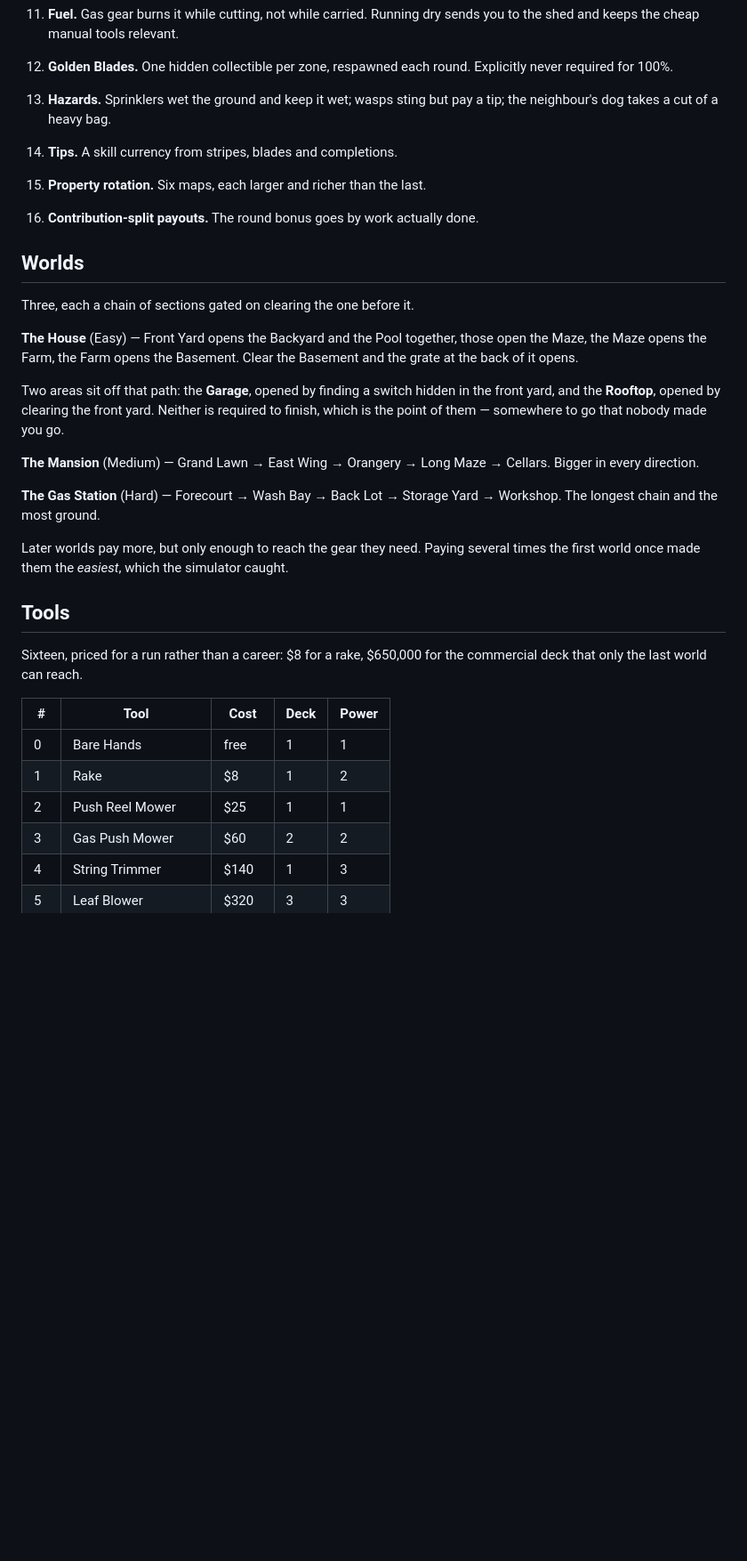
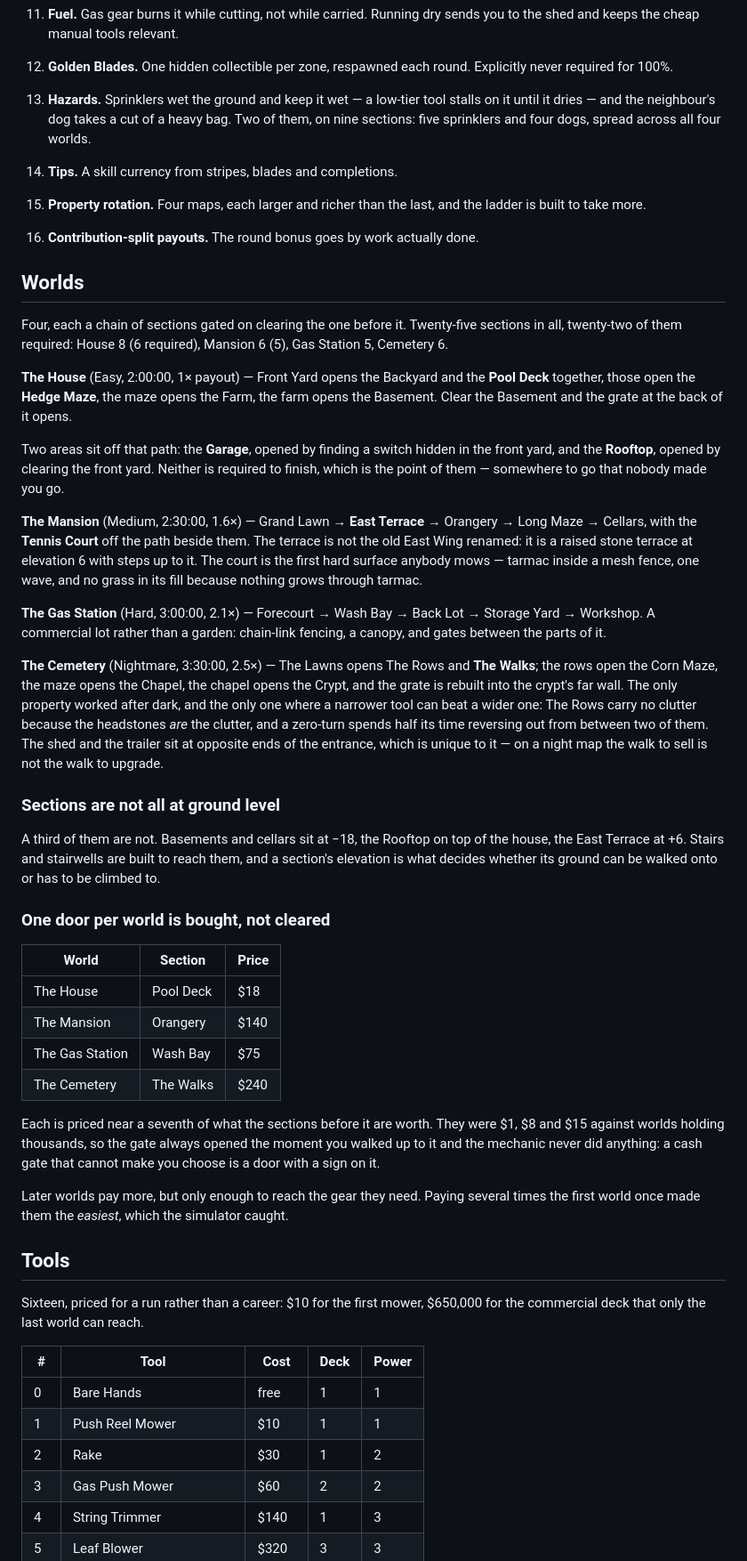
Before and after one commit to mrnickrushing/mow, a Markdown page: docs/GDD.md, the part around one of its changes. Shown at 89% size. Rendered like a GitHub page; blank space fills up the shorter version.

```diff
--- a/docs/GDD.md
+++ b/docs/GDD.md
@@ -73,33 +73,74 @@ Sixteen ideas do most of the work. In rough order of how much they matter:
 12. **Golden Blades.** One hidden collectible per zone, respawned each round.
     Explicitly never required for 100%.
 
-13. **Hazards.** Sprinklers wet the ground and keep it wet; wasps sting but pay
-    a tip; the neighbour's dog takes a cut of a heavy bag.
+13. **Hazards.** Sprinklers wet the ground and keep it wet — a low-tier tool
+    stalls on it until it dries — and the neighbour's dog takes a cut of a
+    heavy bag. Two of them, on nine sections: five sprinklers and four dogs,
+    spread across all four worlds.
 
 14. **Tips.** A skill currency from stripes, blades and completions.
 
-15. **Property rotation.** Six maps, each larger and richer than the last.
+15. **Property rotation.** Four maps, each larger and richer than the last,
+    and the ladder is built to take more.
 
 16. **Contribution-split payouts.** The round bonus goes by work actually done.
 
 ## Worlds
 
-Three, each a chain of sections gated on clearing the one before it.
+Four, each a chain of sections gated on clearing the one before it.
+Twenty-five sections in all, twenty-two of them required: House 8 (6 required),
+Mansion 6 (5), Gas Station 5, Cemetery 6.
 
-**The House** (Easy) — Front Yard opens the Backyard and the Pool together,
-those open the Maze, the Maze opens the Farm, the Farm opens the Basement.
-Clear the Basement and the grate at the back of it opens.
+**The House** (Easy, 2:00:00, 1× payout) — Front Yard opens the Backyard and
+the **Pool Deck** together, those open the **Hedge Maze**, the maze opens the
+Farm, the farm opens the Basement. Clear the Basement and the grate at the back
+of it opens.
 
 Two areas sit off that path: the **Garage**, opened by finding a switch hidden
 in the front yard, and the **Rooftop**, opened by clearing the front yard.
 Neither is required to finish, which is the point of them — somewhere to go that
 nobody made you go.
 
-**The Mansion** (Medium) — Grand Lawn → East Wing → Orangery → Long Maze →
-Cellars. Bigger in every direction.
+**The Mansion** (Medium, 2:30:00, 1.6×) — Grand Lawn → **East Terrace** →
+Orangery → Long Maze → Cellars, with the **Tennis Court** off the path beside
+them. The terrace is not the old East Wing renamed: it is a raised stone
+terrace at elevation 6 with steps up to it. The court is the first hard surface
+anybody mows — tarmac inside a mesh fence, one wave, and no grass in its fill
+because nothing grows through tarmac.
 
-**The Gas Station** (Hard) — Forecourt → Wash Bay → Back Lot → Storage Yard →
-Workshop. The longest chain and the most ground.
+**The Gas Station** (Hard, 3:00:00, 2.1×) — Forecourt → Wash Bay → Back Lot →
+Storage Yard → Workshop. A commercial lot rather than a garden: chain-link
+fencing, a canopy, and gates between the parts of it.
+
+**The Cemetery** (Nightmare, 3:30:00, 2.5×) — The Lawns opens The Rows and
+**The Walks**; the rows open the Corn Maze, the maze opens the Chapel, the
+chapel opens the Crypt, and the grate is rebuilt into the crypt's far wall.
+The only property worked after dark, and the only one where a narrower tool can
+beat a wider one: The Rows carry no clutter because the headstones *are* the
+clutter, and a zero-turn spends half its time reversing out from between two
+of them. The shed and the trailer sit at opposite ends of the entrance, which
+is unique to it — on a night map the walk to sell is not the walk to upgrade.
+
+### Sections are not all at ground level
+
+A third of them are not. Basements and cellars sit at −18, the Rooftop on top
+of the house, the East Terrace at +6. Stairs and stairwells are built to reach
+them, and a section's elevation is what decides whether its ground can be
+walked onto or has to be climbed to.
+
+### One door per world is bought, not cleared
+
+| World | Section | Price |
+| --- | --- | --- |
+| The House | Pool Deck | $18 |
+| The Mansion | Orangery | $140 |
+| The Gas Station | Wash Bay | $75 |
+| The Cemetery | The Walks | $240 |
+
+Each is priced near a seventh of what the sections before it are worth. They
+were $1, $8 and $15 against worlds holding thousands, so the gate always opened
+the moment you walked up to it and the mechanic never did anything: a cash gate
+that cannot make you choose is a door with a sign on it.
 
 Later worlds pay more, but only enough to reach the gear they need. Paying
 several times the first world once made them the *easiest*, which the simulator
@@ -107,14 +148,14 @@ caught.
 
 ## Tools
 
-Sixteen, priced for a run rather than a career: $8 for a rake, $650,000 for the
-commercial deck that only the last world can reach.
+Sixteen, priced for a run rather than a career: $10 for the first mower,
+$650,000 for the commercial deck that only the last world can reach.
 
 | # | Tool | Cost | Deck | Power |
 | --- | --- | --- | --- | --- |
 | 0 | Bare Hands | free | 1 | 1 |
-| 1 | Rake | $8 | 1 | 2 |
-| 2 | Push Reel Mower | $25 | 1 | 1 |
+| 1 | Push Reel Mower | $10 | 1 | 1 |
+| 2 | Rake | $30 | 1 | 2 |
 | 3 | Gas Push Mower | $60 | 2 | 2 |
 | 4 | String Trimmer | $140 | 1 | 3 |
 | 5 | Leaf Blower | $320 | 3 | 3 |
```
Also changed, not shown: other parts of docs/GDD.md (+39 -17 lines).
